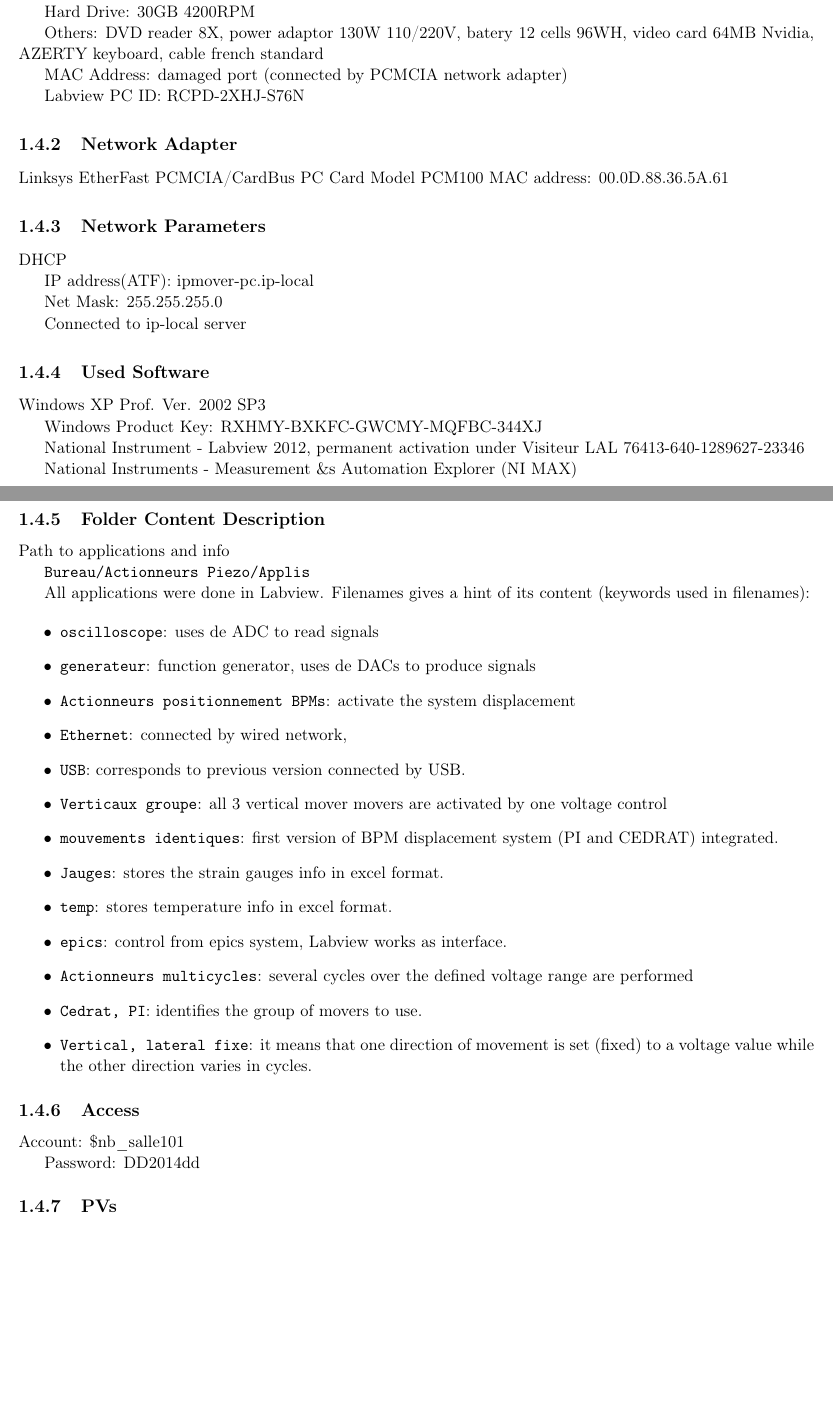
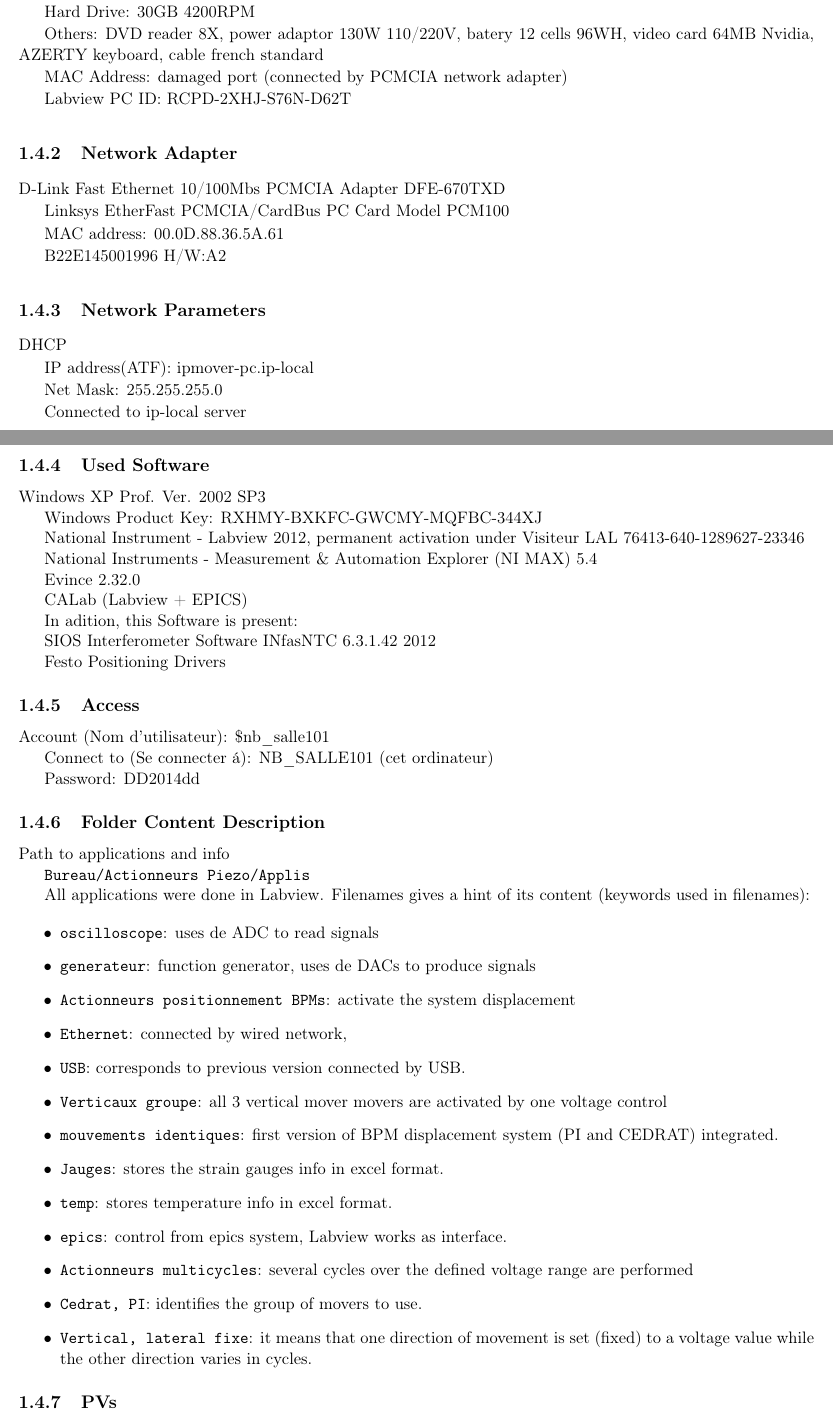
Before and after one commit to orblancog/ATF2_IPBPMmovers_user_manual, a LaTeX thesis (user_manual.tex, which reads thesystem.tex): two parts of pages 15 and 16 of 41, joined at a grey line, cut so that both start at the same text, the shorter picture padded with empty space. Compiled offline with pdfLaTeX.

Commit message:
Changes on PC info

```diff
--- a/thesystem.tex
+++ b/thesystem.tex
@@ -117,11 +117,13 @@
 Hard Drive: 30GB 4200RPM\par
 Others: DVD reader 8X, power adaptor 130W 110/220V, batery 12 cells 96WH, video card 64MB Nvidia, AZERTY keyboard, cable french standard\par
 MAC Address: damaged port (connected by PCMCIA network adapter)\par
-Labview PC ID: RCPD-2XHJ-S76N
+Labview PC ID: RCPD-2XHJ-S76N-D62T
 
 \subsection{Network Adapter}
-Linksys EtherFast PCMCIA/CardBus PC Card Model PCM100
-MAC address: 00.0D.88.36.5A.61
+D-Link Fast Ethernet 10/100Mbs PCMCIA Adapter DFE-670TXD\par
+Linksys EtherFast PCMCIA/CardBus PC Card Model PCM100\par
+MAC address: 00.0D.88.36.5A.61\par
+B22E145001996 H/W:A2
 
 \subsection{Network Parameters}
 DHCP\par
@@ -132,9 +134,18 @@
 \subsection{Used Software}
 Windows XP Prof. Ver. 2002 SP3\par
 Windows Product Key: RXHMY-BXKFC-GWCMY-MQFBC-344XJ\par
-\par
 National Instrument - Labview 2012, permanent activation under Visiteur LAL 76413-640-1289627-23346\par
-National Instruments - Measurement $\&$s Automation Explorer (NI MAX)\par
+National Instruments - Measurement $\&$ Automation Explorer (NI MAX) 5.4\par
+Evince 2.32.0\par
+CALab (Labview + EPICS)\par
+In adition, this Software is present:\par
+SIOS Interferometer Software INfasNTC 6.3.1.42 2012\par
+Festo Positioning Drivers\par
+
+\subsection{Access}
+Account (Nom d'utilisateur): \$nb\_salle101\par
+Connect to (Se connecter \'a): NB\_SALLE101 (cet ordinateur)\par
+Password: DD2014dd\par
 
 \subsection{Folder Content Description}\par
 Path to applications and info\par
@@ -155,10 +166,6 @@
 \item \verb?Cedrat, PI?: identifies the group of movers to use.
 \item \verb?Vertical, lateral fixe?: it means that one direction of movement is set (fixed) to a voltage value while the other direction varies in cycles.
 \end{itemize}
-
-\subsection{Access}
-Account: \$nb\_salle101\par
-Password: DD2014dd\par
 
 \subsection{PVs}
 Epics PVs (Process Variables). Write: sets a value on the DAC. Read: reads from ADC.\par
```
